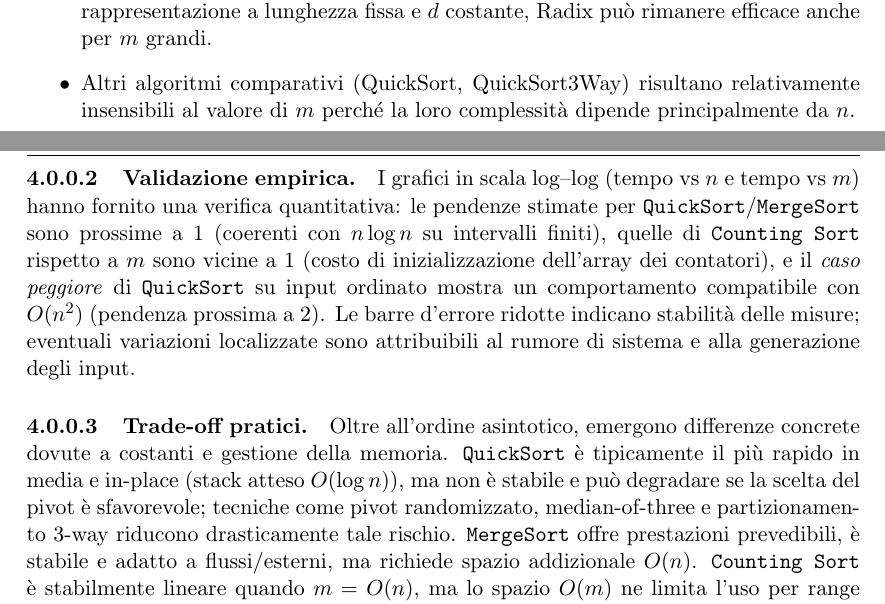
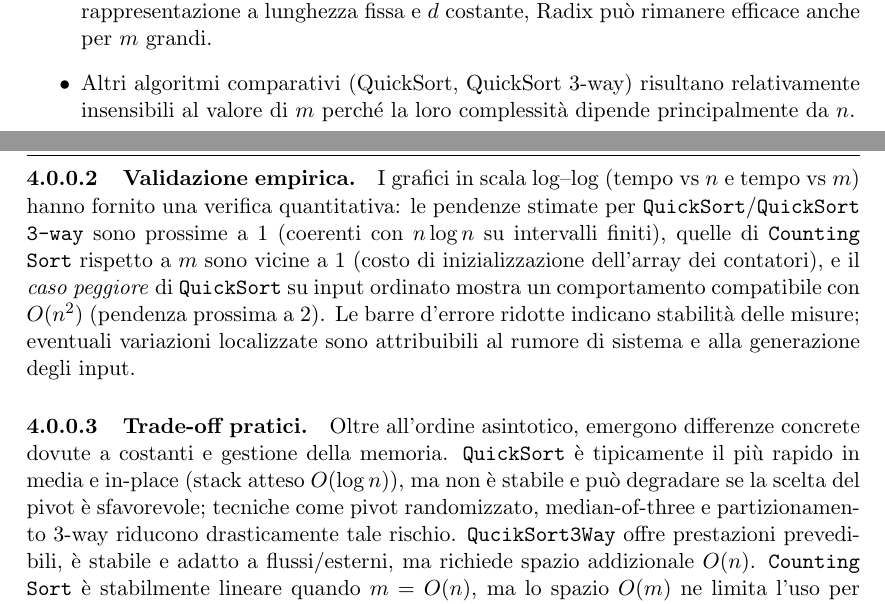
Before and after one commit to andreagioiaa/progetto_ASD__, a LaTeX document (Relazione/Riassunto.tex): two parts of pages 18 and 24 of 25, joined at a grey line, cut so that both start at the same text. Compiled offline with pdfLaTeX.

Commit message:
Update Riassunto.tex
refusi

```diff
--- a/Relazione/Riassunto.tex
+++ b/Relazione/Riassunto.tex
@@ -515,7 +515,7 @@ Questo grafico valuta l'impatto del range dei valori \(m\) (es. dominio dei nume
 \begin{itemize}
   \item \textbf{Counting Sort:} il tempo cresce sensibilmente con \(m\) a causa dell'allocazione e inizializzazione dell'array dei contatori di dimensione \(m\). Anche se il numero di elementi \(n\) è piccolo, un \(m\) grande comporta costi non trascurabili.
   \item \textbf{Radix Sort:} dipende invece dal numero di cifre \(d\) e dalla base \(b\): per chiavi con rappresentazione a lunghezza fissa e \(d\) costante, Radix può rimanere efficace anche per \(m\) grandi.
-  \item Altri algoritmi comparativi (QuickSort, QuickSort3Way) risultano relativamente insensibili al valore di \(m\) perché la loro complessità dipende principalmente da \(n\).
+  \item Altri algoritmi comparativi (QuickSort, QuickSort 3-way) risultano relativamente insensibili al valore di \(m\) perché la loro complessità dipende principalmente da \(n\).
 \end{itemize}
 
 \subsection{Analisi dell'Impatto del Range dei Valori (Scala Log-Log)}
@@ -585,7 +585,7 @@ Tra gli algoritmi \emph{non comparativi}, \texttt{Counting Sort} e \texttt{Radix
 
 \paragraph{Validazione empirica.}
 I grafici in scala log--log (tempo vs \(n\) e tempo vs \(m\)) hanno fornito una verifica quantitativa:
-le pendenze stimate per \texttt{QuickSort}/\texttt{MergeSort} sono prossime a \(1\) (coerenti con \(n\log n\) su intervalli finiti),
+le pendenze stimate per \texttt{QuickSort}/\texttt{QuickSort 3-way} sono prossime a \(1\) (coerenti con \(n\log n\) su intervalli finiti),
 quelle di \texttt{Counting Sort} rispetto a \(m\) sono vicine a \(1\) (costo di inizializzazione dell'array dei contatori),
 e il \emph{caso peggiore} di \texttt{QuickSort} su input ordinato mostra un comportamento compatibile con \(O(n^2)\) (pendenza prossima a \(2\)).
 Le barre d'errore ridotte indicano stabilità delle misure; eventuali variazioni localizzate sono attribuibili al rumore di sistema e alla generazione degli input.
@@ -593,7 +593,7 @@ Le barre d'errore ridotte indicano stabilità delle misure; eventuali variazioni
 \paragraph{Trade-off pratici.}
 Oltre all'ordine asintotico, emergono differenze concrete dovute a costanti e gestione della memoria.
 \texttt{QuickSort} è tipicamente il più rapido in media e in-place (stack atteso \(O(\log n)\)), ma non è stabile e può degradare se la scelta del pivot è sfavorevole; tecniche come pivot randomizzato, median-of-three e partizionamento 3-way riducono drasticamente tale rischio.
-\texttt{MergeSort} offre prestazioni prevedibili, è stabile e adatto a flussi/esterni, ma richiede spazio addizionale \(O(n)\).
+\texttt{QucikSort3Way} offre prestazioni prevedibili, è stabile e adatto a flussi/esterni, ma richiede spazio addizionale \(O(n)\).
 \texttt{Counting Sort} è stabilmente lineare quando \(m=O(n)\), ma lo spazio \(O(m)\) ne limita l'uso per range molto ampi.
 \texttt{Radix Sort}, usando una routine stabile (ad es. \texttt{Counting Sort}) come subprocedura, scala bene su chiavi a lunghezza fissa, con costi che dipendono da \(d\) più che da \(m\).
 
```
Also changed, not shown: Relazione/Riassunto.tex (4 more changed lines).
